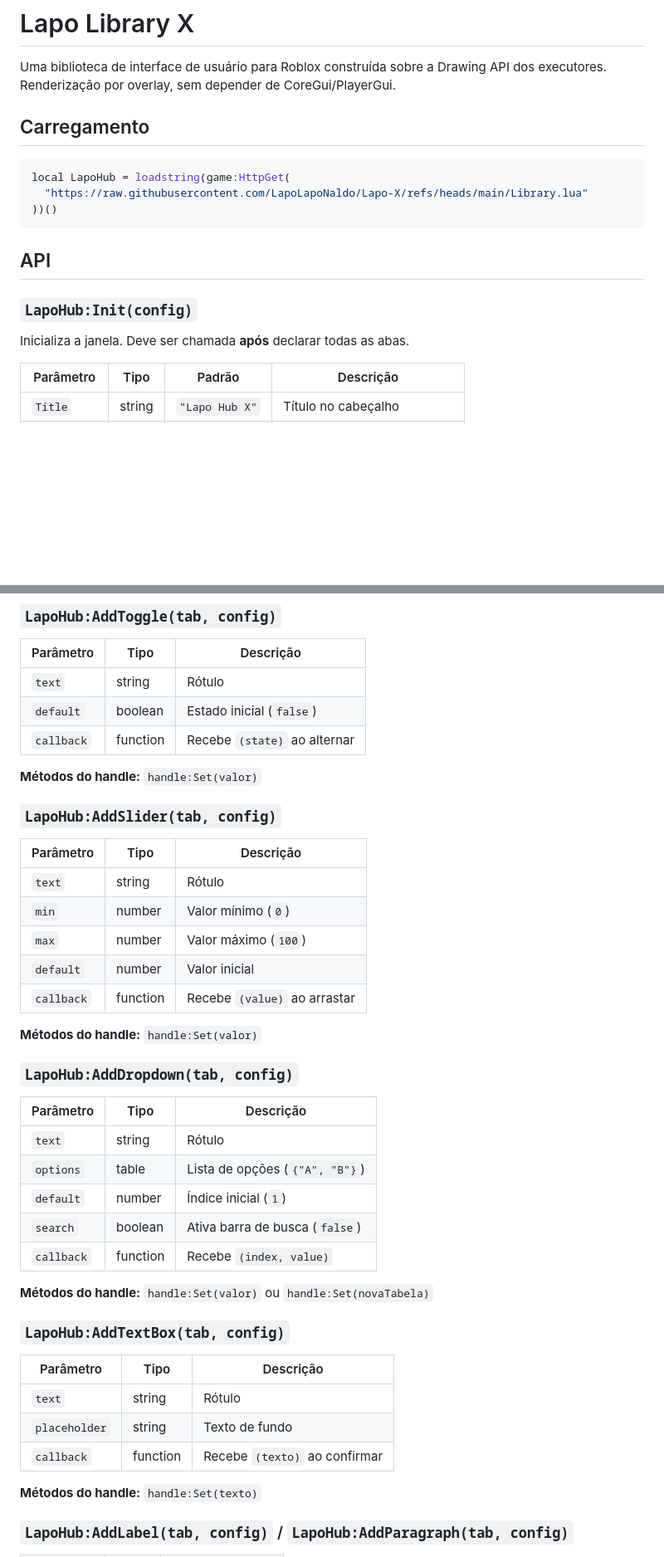
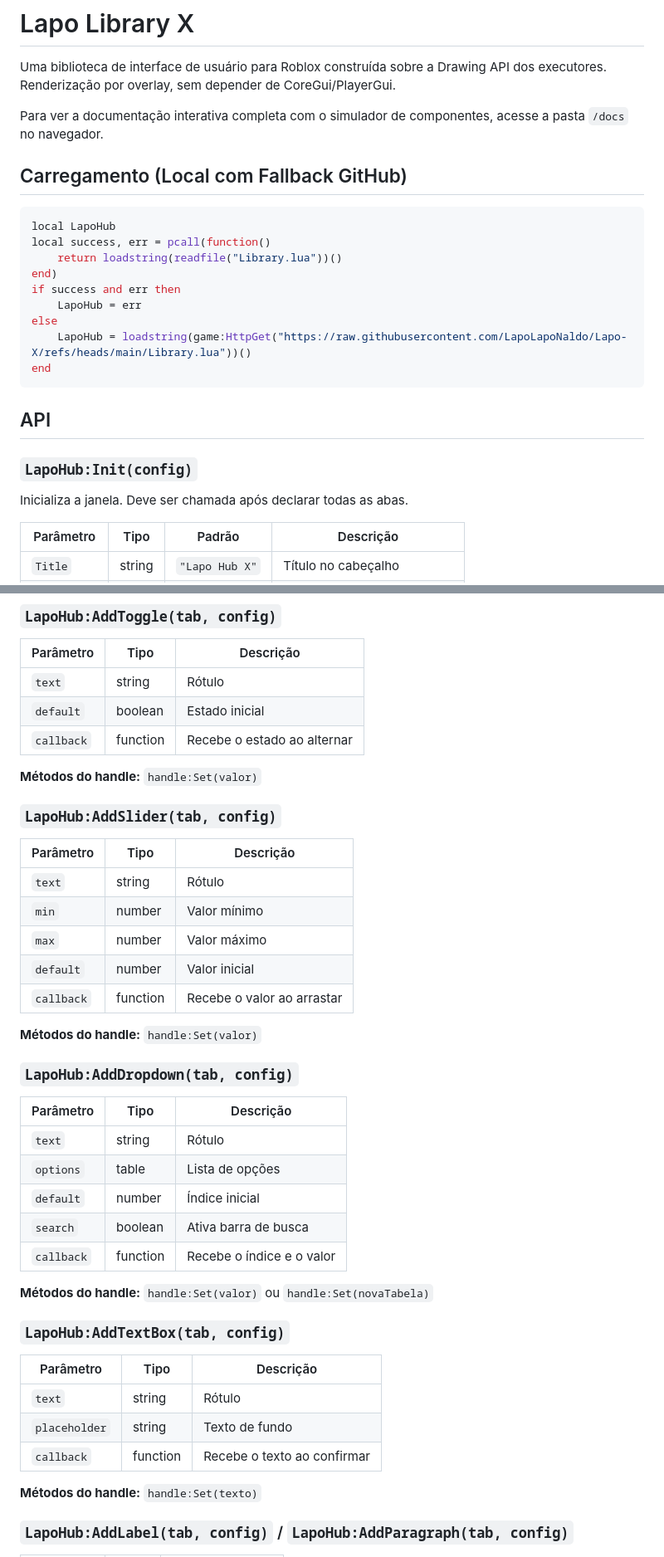
Before and after one commit to LapoLapoNaldo/Lapo-X, a Markdown page: README.md, 2 parts joined by grey strips. Shown at 83% size. GitHub-like rendering; blank space fills up the shorter version.

Commit message:
Refine README content for clarity and consistency
Updated README.md to improve clarity and consistency in language. Adjusted parameter descriptions and example code for better understanding.

````diff
--- a/README.md
+++ b/README.md
@@ -2,18 +2,26 @@
 
 Uma biblioteca de interface de usuário para Roblox construída sobre a Drawing API dos executores. Renderização por overlay, sem depender de CoreGui/PlayerGui.
 
-## Carregamento
+Para ver a documentação interativa completa com o simulador de componentes, acesse a pasta `/docs` no navegador.
+
+## Carregamento (Local com Fallback GitHub)
 
 ```lua
-local LapoHub = loadstring(game:HttpGet(
-  "https://raw.githubusercontent.com/LapoLapoNaldo/Lapo-X/refs/heads/main/Library.lua"
-))()
+local LapoHub
+local success, err = pcall(function()
+    return loadstring(readfile("Library.lua"))()
+end)
+if success and err then
+    LapoHub = err
+else
+    LapoHub = loadstring(game:HttpGet("https://raw.githubusercontent.com/LapoLapoNaldo/Lapo-X/refs/heads/main/Library.lua"))()
+end
 ```
 
 ## API
 
 ### `LapoHub:Init(config)`
-Inicializa a janela. Deve ser chamada **após** declarar todas as abas.
+Inicializa a janela. Deve ser chamada após declarar todas as abas.
 
 | Parâmetro   | Tipo   | Padrão        | Descrição                    |
 |-------------|--------|---------------|------------------------------|
@@ -40,8 +48,8 @@ Adiciona uma aba na barra lateral.
 | Parâmetro   | Tipo     | Descrição                            |
 |-------------|----------|--------------------------------------|
 | `text`      | string   | Rótulo                              |
-| `default`   | boolean  | Estado inicial (`false`)             |
-| `callback`  | function | Recebe `(state)` ao alternar         |
+| `default`   | boolean  | Estado inicial                       |
+| `callback`  | function | Recebe o estado ao alternar          |
 
 **Métodos do handle:** `handle:Set(valor)`
 
@@ -50,10 +58,10 @@ Adiciona uma aba na barra lateral.
 | Parâmetro   | Tipo     | Descrição                    |
 |-------------|----------|------------------------------|
 | `text`      | string   | Rótulo                       |
-| `min`       | number   | Valor mínimo (`0`)           |
-| `max`       | number   | Valor máximo (`100`)         |
+| `min`       | number   | Valor mínimo                 |
+| `max`       | number   | Valor máximo                 |
 | `default`   | number   | Valor inicial                |
-| `callback`  | function | Recebe `(value)` ao arrastar |
+| `callback`  | function | Recebe o valor ao arrastar   |
 
 **Métodos do handle:** `handle:Set(valor)`
 
@@ -62,10 +70,10 @@ Adiciona uma aba na barra lateral.
 | Parâmetro   | Tipo     | Descrição                         |
 |-------------|----------|-----------------------------------|
 | `text`      | string   | Rótulo                            |
-| `options`   | table    | Lista de opções (`{"A", "B"}`)    |
-| `default`   | number   | Índice inicial (`1`)              |
-| `search`    | boolean  | Ativa barra de busca (`false`)    |
-| `callback`  | function | Recebe `(index, value)`           |
+| `options`   | table    | Lista de opções                   |
+| `default`   | number   | Índice inicial                    |
+| `search`    | boolean  | Ativa barra de busca              |
+| `callback`  | function | Recebe o índice e o valor         |
 
 **Métodos do handle:** `handle:Set(valor)` ou `handle:Set(novaTabela)`
 
@@ -75,7 +83,7 @@ Adiciona uma aba na barra lateral.
 |--------------|----------|------------------------------|
 | `text`       | string   | Rótulo                       |
 | `placeholder`| string   | Texto de fundo               |
-| `callback`   | function | Recebe `(texto)` ao confirmar|
+| `callback`   | function | Recebe o texto ao confirmar  |
 
 **Métodos do handle:** `handle:Set(texto)`
 
````
Also changed, not shown: other parts of README.md (+10 -2 lines).
